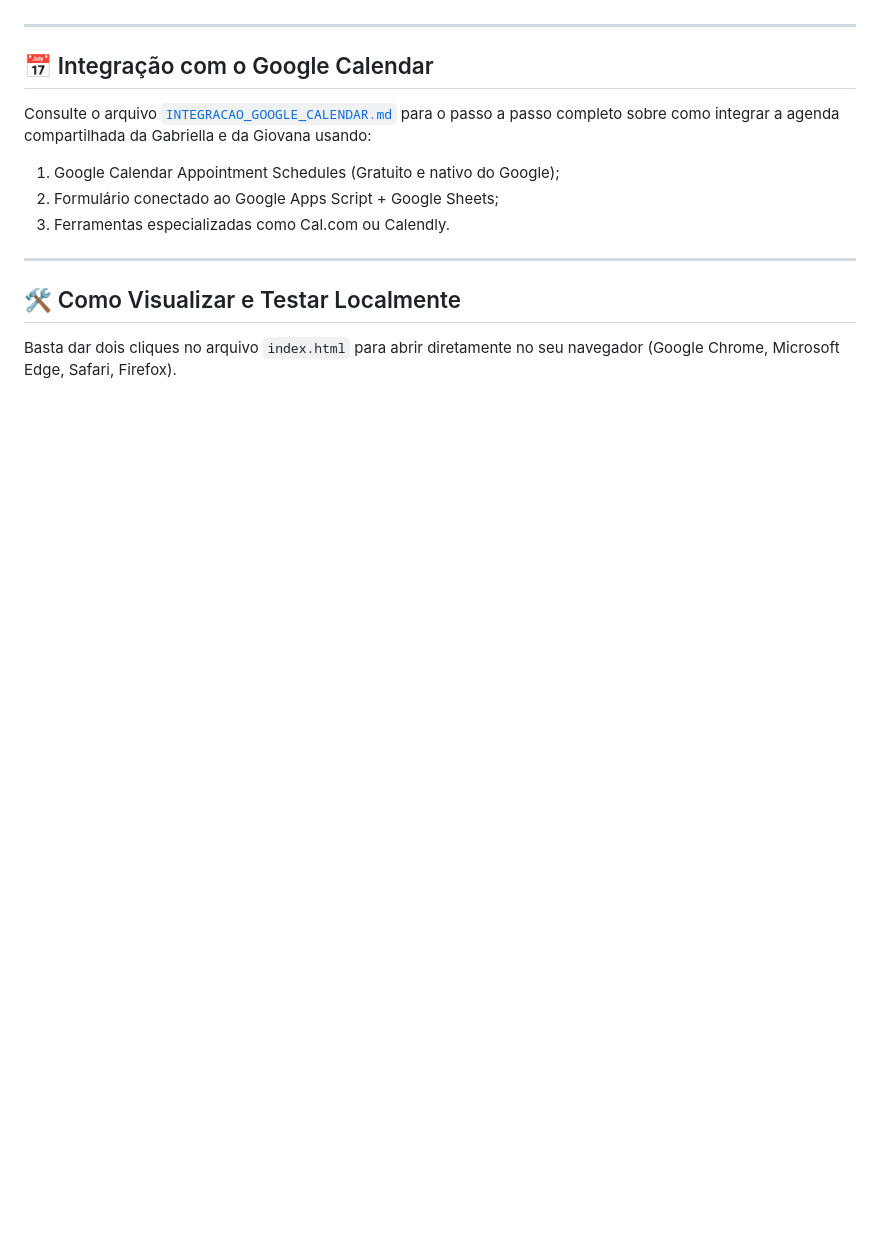
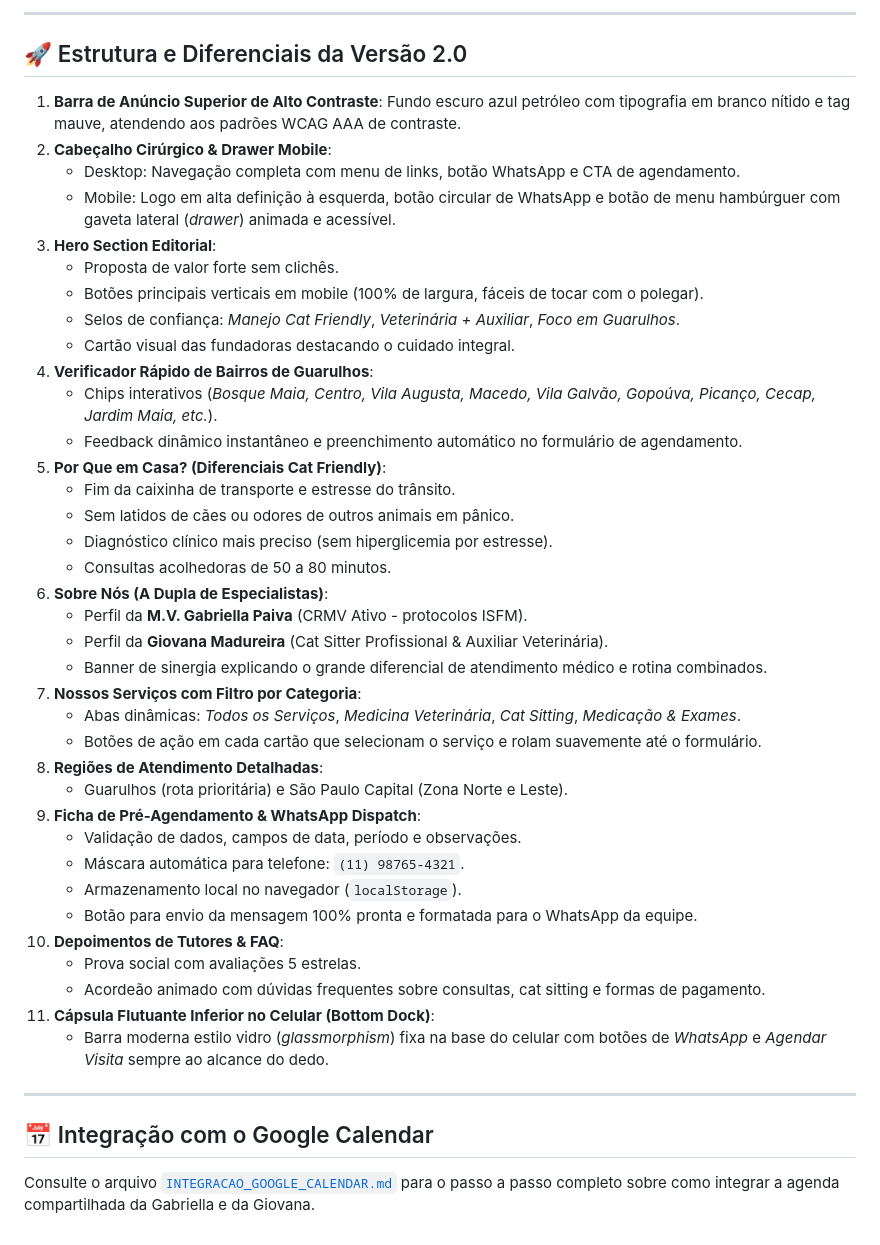
Before and after one commit to giovanipelissoni/felia-medicina-felina, a Markdown page: README.md, the part around one of its changes. Drawn GitHub-style; blank space fills up the shorter version.

```diff
--- a/README.md
+++ b/README.md
@@ -66,15 +33,46 @@ Website completo e responsivo para captação de leads em **Guarulhos e Região
+---
+
+## 🚀 Estrutura e Diferenciais da Versão 2.0
+
+1. **Barra de Anúncio Superior de Alto Contraste**: Fundo escuro azul petróleo com tipografia em branco nítido e tag mauve, atendendo aos padrões WCAG AAA de contraste.
+2. **Cabeçalho Cirúrgico & Drawer Mobile**:
+   - Desktop: Navegação completa com menu de links, botão WhatsApp e CTA de agendamento.
+   - Mobile: Logo em alta definição à esquerda, botão circular de WhatsApp e botão de menu hambúrguer com gaveta lateral (*drawer*) animada e acessível.
+3. **Hero Section Editorial**:
+   - Proposta de valor forte sem clichês.
+   - Botões principais verticais em mobile (100% de largura, fáceis de tocar com o polegar).
+   - Selos de confiança: *Manejo Cat Friendly*, *Veterinária + Auxiliar*, *Foco em Guarulhos*.
+   - Cartão visual das fundadoras destacando o cuidado integral.
+4. **Verificador Rápido de Bairros de Guarulhos**:
+   - Chips interativos (*Bosque Maia, Centro, Vila Augusta, Macedo, Vila Galvão, Gopoúva, Picanço, Cecap, Jardim Maia, etc.*).
+   - Feedback dinâmico instantâneo e preenchimento automático no formulário de agendamento.
+5. **Por Que em Casa? (Diferenciais Cat Friendly)**:
+   - Fim da caixinha de transporte e estresse do trânsito.
+   - Sem latidos de cães ou odores de outros animais em pânico.
+   - Diagnóstico clínico mais preciso (sem hiperglicemia por estresse).
+   - Consultas acolhedoras de 50 a 80 minutos.
+6. **Sobre Nós (A Dupla de Especialistas)**:
+   - Perfil da **M.V. Gabriella Paiva** (CRMV Ativo - protocolos ISFM).
+   - Perfil da **Giovana Madureira** (Cat Sitter Profissional & Auxiliar Veterinária).
+   - Banner de sinergia explicando o grande diferencial de atendimento médico e rotina combinados.
+7. **Nossos Serviços com Filtro por Categoria**:
+   - Abas dinâmicas: *Todos os Serviços*, *Medicina Veterinária*, *Cat Sitting*, *Medicação & Exames*.
+   - Botões de ação em cada cartão que selecionam o serviço e rolam suavemente até o formulário.
+8. **Regiões de Atendimento Detalhadas**:
+   - Guarulhos (rota prioritária) e São Paulo Capital (Zona Norte e Leste).
+9. **Ficha de Pré-Agendamento & WhatsApp Dispatch**:
+   - Validação de dados, campos de data, período e observações.
+   - Máscara automática para telefone: `(11) 98765-4321`.
+   - Armazenamento local no navegador (`localStorage`).
+   - Botão para envio da mensagem 100% pronta e formatada para o WhatsApp da equipe.
+10. **Depoimentos de Tutores & FAQ**:
+    - Prova social com avaliações 5 estrelas.
+    - Acordeão animado com dúvidas frequentes sobre consultas, cat sitting e formas de pagamento.
+11. **Cápsula Flutuante Inferior no Celular (Bottom Dock)**:
+    - Barra moderna estilo vidro (*glassmorphism*) fixa na base do celular com botões de *WhatsApp* e *Agendar Visita* sempre ao alcance do dedo.
 
 ---
 
 ## 📅 Integração com o Google Calendar
 
-Consulte o arquivo [`INTEGRACAO_GOOGLE_CALENDAR.md`](INTEGRACAO_GOOGLE_CALENDAR.md) para o passo a passo completo sobre como integrar a agenda compartilhada da Gabriella e da Giovana usando:
-1. Google Calendar Appointment Schedules (Gratuito e nativo do Google);
-2. Formulário conectado ao Google Apps Script + Google Sheets;
-3. Ferramentas especializadas como Cal.com ou Calendly.
-
----
-
-## 🛠️ Como Visualizar e Testar Localmente
-
-Basta dar dois cliques no arquivo `index.html` para abrir diretamente no seu navegador (Google Chrome, Microsoft Edge, Safari, Firefox).
+Consulte o arquivo [`INTEGRACAO_GOOGLE_CALENDAR.md`](INTEGRACAO_GOOGLE_CALENDAR.md) para o passo a passo completo sobre como integrar a agenda compartilhada da Gabriella e da Giovana.
```
Also changed, not shown: other parts of README.md (+24 -57 lines), assets/logo-cat-care.png (added), assets/logo-medicina-felina.png (added), assets/screenshot-desktop-v2.png (added), assets/screenshot-mobile-full-v2.png (added), assets/screenshot-mobile-v2.png (added), 3 other files.
